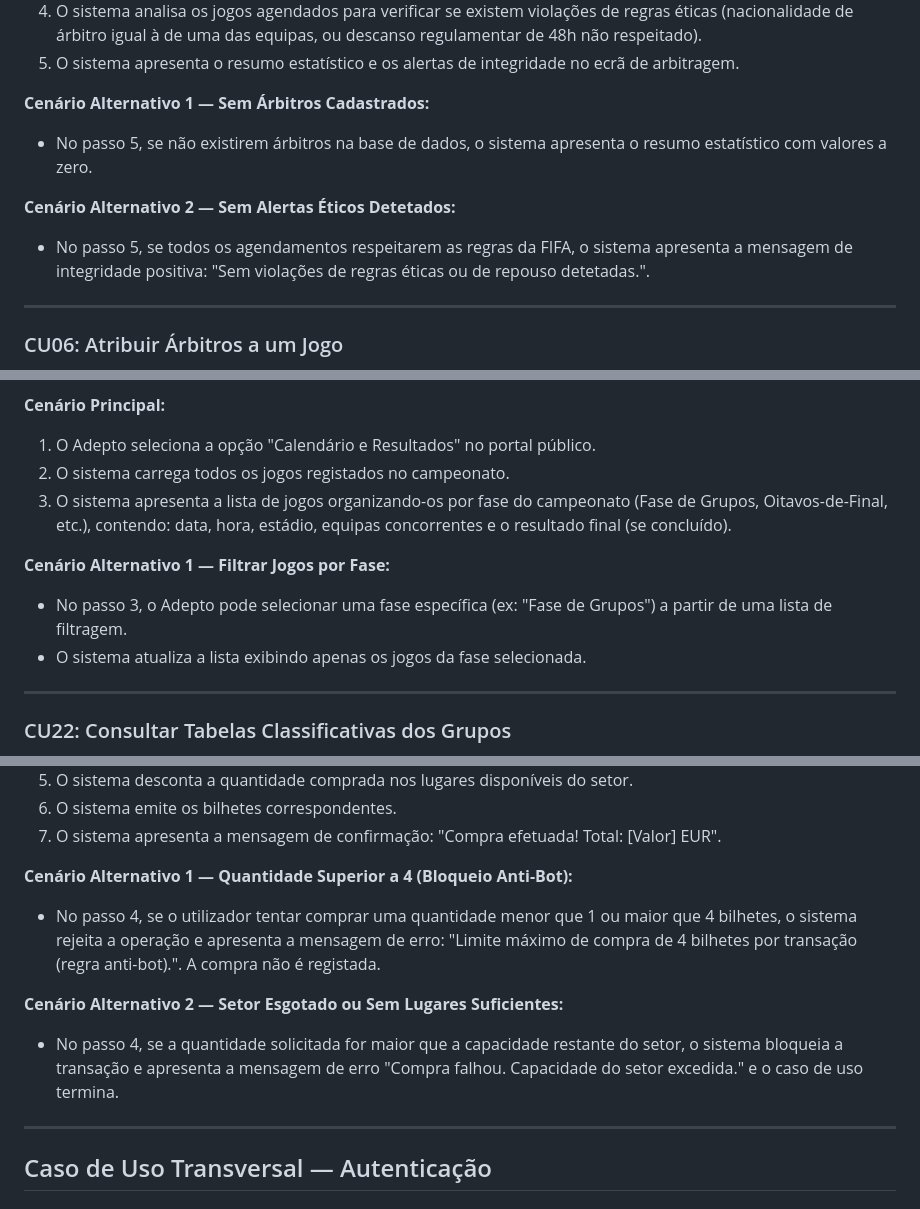
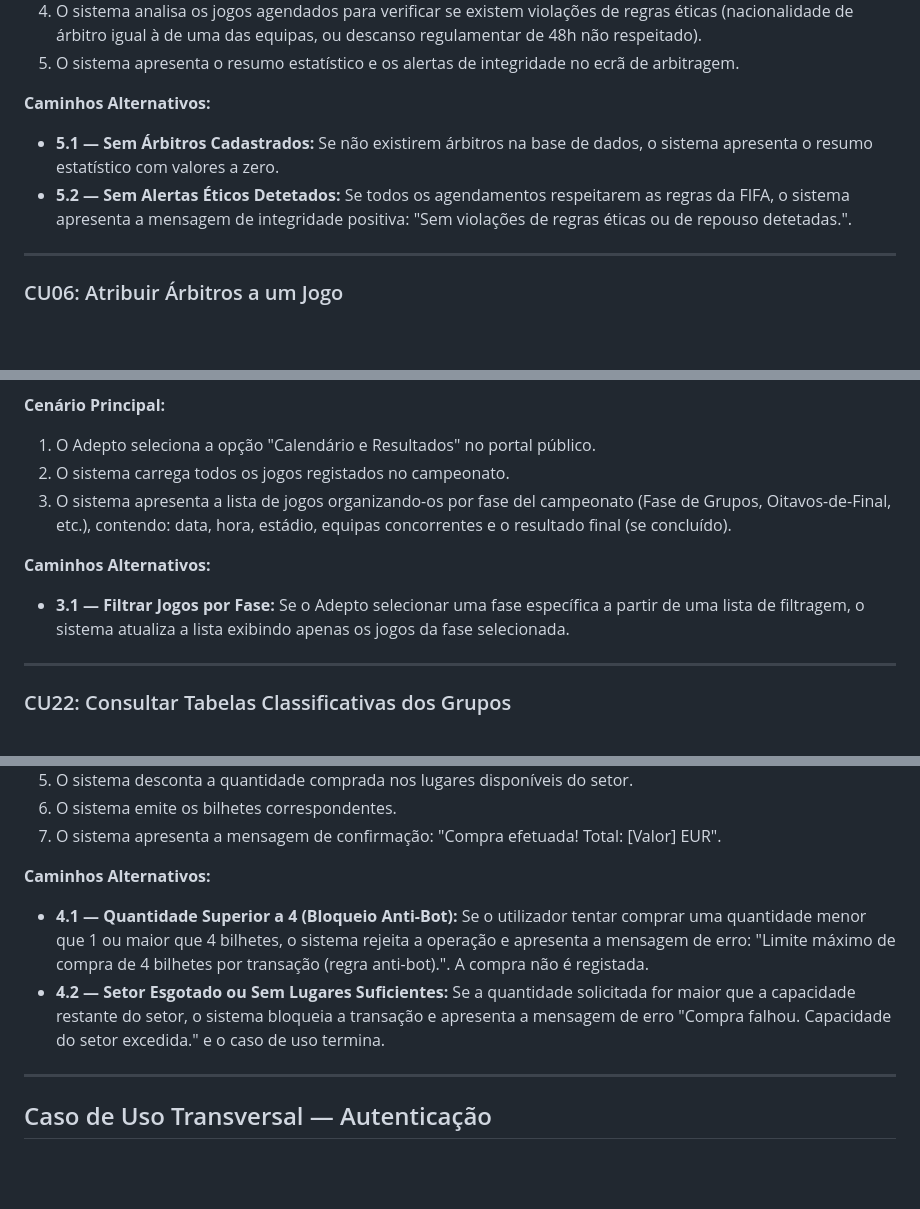
Before and after one commit to experimentos373-creator/ES, a Markdown page: texto_casos_uso_iconix.md, 3 parts joined by grey strips. GitHub-like rendering; blank space fills up the shorter version.

```diff
--- a/texto_casos_uso_iconix.md
+++ b/texto_casos_uso_iconix.md
@@ -133,11 +126,9 @@
 4. O sistema analisa os jogos agendados para verificar se existem violações de regras éticas (nacionalidade de árbitro igual à de uma das equipas, ou descanso regulamentar de 48h não respeitado).
 5. O sistema apresenta o resumo estatístico e os alertas de integridade no ecrã de arbitragem.
 
-**Cenário Alternativo 1 — Sem Árbitros Cadastrados:**
-- No passo 5, se não existirem árbitros na base de dados, o sistema apresenta o resumo estatístico com valores a zero.
-
-**Cenário Alternativo 2 — Sem Alertas Éticos Detetados:**
-- No passo 5, se todos os agendamentos respeitarem as regras da FIFA, o sistema apresenta a mensagem de integridade positiva: "Sem violações de regras éticas ou de repouso detetadas.".
+**Caminhos Alternativos:**
+* **5.1 — Sem Árbitros Cadastrados:** Se não existirem árbitros na base de dados, o sistema apresenta o resumo estatístico com valores a zero.
+* **5.2 — Sem Alertas Éticos Detetados:** Se todos os agendamentos respeitarem as regras da FIFA, o sistema apresenta a mensagem de integridade positiva: "Sem violações de regras éticas ou de repouso detetadas.".
 
 ---
 
@@ -378,11 +350,10 @@
 **Cenário Principal:**
 1. O Adepto seleciona a opção "Calendário e Resultados" no portal público.
 2. O sistema carrega todos os jogos registados no campeonato.
-3. O sistema apresenta a lista de jogos organizando-os por fase do campeonato (Fase de Grupos, Oitavos-de-Final, etc.), contendo: data, hora, estádio, equipas concorrentes e o resultado final (se concluído).
+3. O sistema apresenta a lista de jogos organizando-os por fase del campeonato (Fase de Grupos, Oitavos-de-Final, etc.), contendo: data, hora, estádio, equipas concorrentes e o resultado final (se concluído).
 
-**Cenário Alternativo 1 — Filtrar Jogos por Fase:**
-- No passo 3, o Adepto pode selecionar uma fase específica (ex: "Fase de Grupos") a partir de uma lista de filtragem.
-- O sistema atualiza a lista exibindo apenas os jogos da fase selecionada.
+**Caminhos Alternativos:**
+* **3.1 — Filtrar Jogos por Fase:** Se o Adepto selecionar uma fase específica a partir de uma lista de filtragem, o sistema atualiza a lista exibindo apenas os jogos da fase selecionada.
 
 ---
 
@@ -419,11 +390,9 @@
 6. O sistema emite os bilhetes correspondentes.
 7. O sistema apresenta a mensagem de confirmação: "Compra efetuada! Total: [Valor] EUR".
 
-**Cenário Alternativo 1 — Quantidade Superior a 4 (Bloqueio Anti-Bot):**
-- No passo 4, se o utilizador tentar comprar uma quantidade menor que 1 ou maior que 4 bilhetes, o sistema rejeita a operação e apresenta a mensagem de erro: "Limite máximo de compra de 4 bilhetes por transação (regra anti-bot).". A compra não é registada.
-
-**Cenário Alternativo 2 — Setor Esgotado ou Sem Lugares Suficientes:**
-- No passo 4, se a quantidade solicitada for maior que a capacidade restante do setor, o sistema bloqueia a transação e apresenta a mensagem de erro "Compra falhou. Capacidade do setor excedida." e o caso de uso termina.
+**Caminhos Alternativos:**
+* **4.1 — Quantidade Superior a 4 (Bloqueio Anti-Bot):** Se o utilizador tentar comprar uma quantidade menor que 1 ou maior que 4 bilhetes, o sistema rejeita a operação e apresenta a mensagem de erro: "Limite máximo de compra de 4 bilhetes por transação (regra anti-bot).". A compra não é registada.
+* **4.2 — Setor Esgotado ou Sem Lugares Suficientes:** Se a quantidade solicitada for maior que a capacidade restante do setor, o sistema bloqueia a transação e apresenta a mensagem de erro "Compra falhou. Capacidade do setor excedida." e o caso de uso termina.
 
 ---
 
```
Also changed, not shown: other parts of texto_casos_uso_iconix.md (+39 -69 lines).
